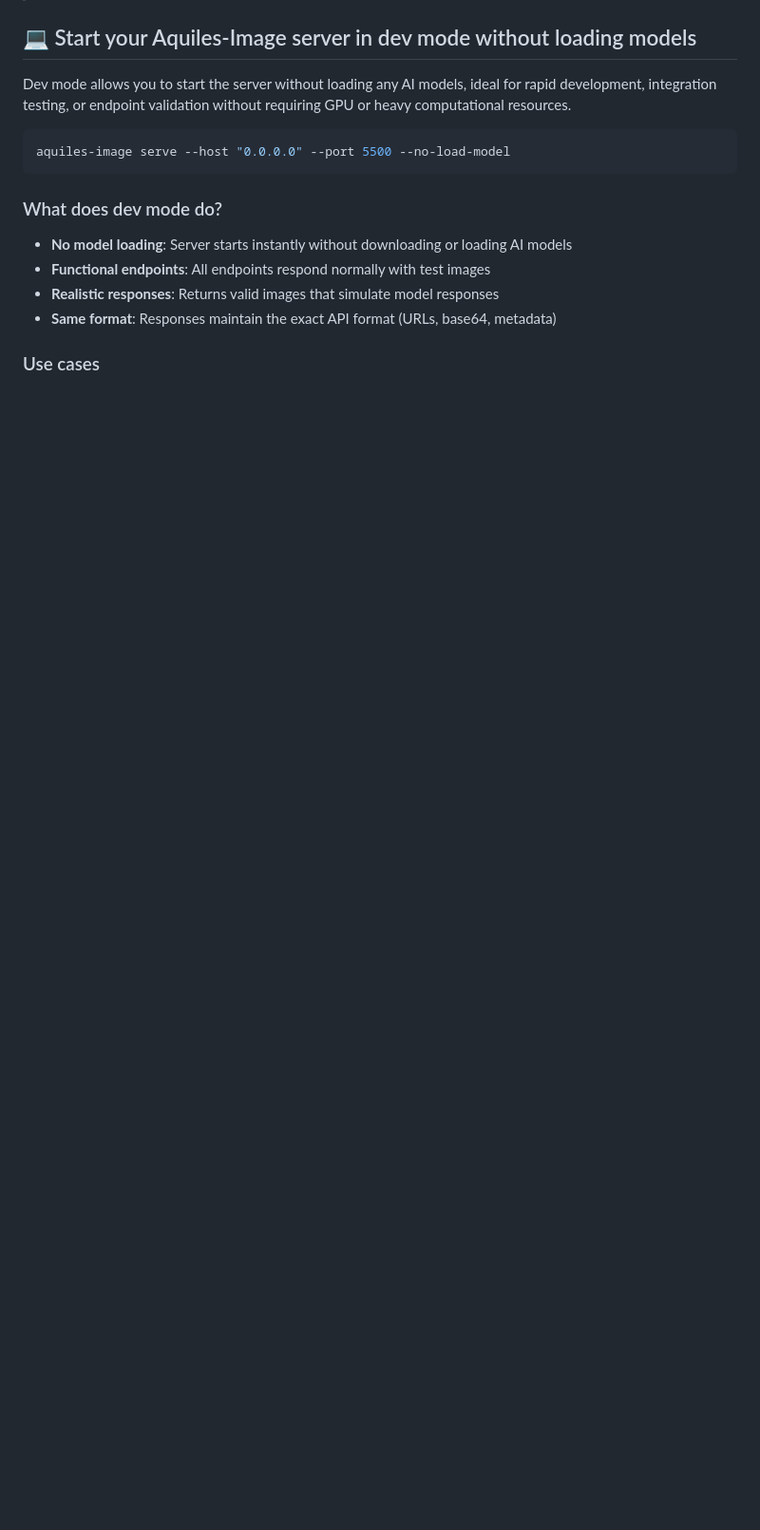
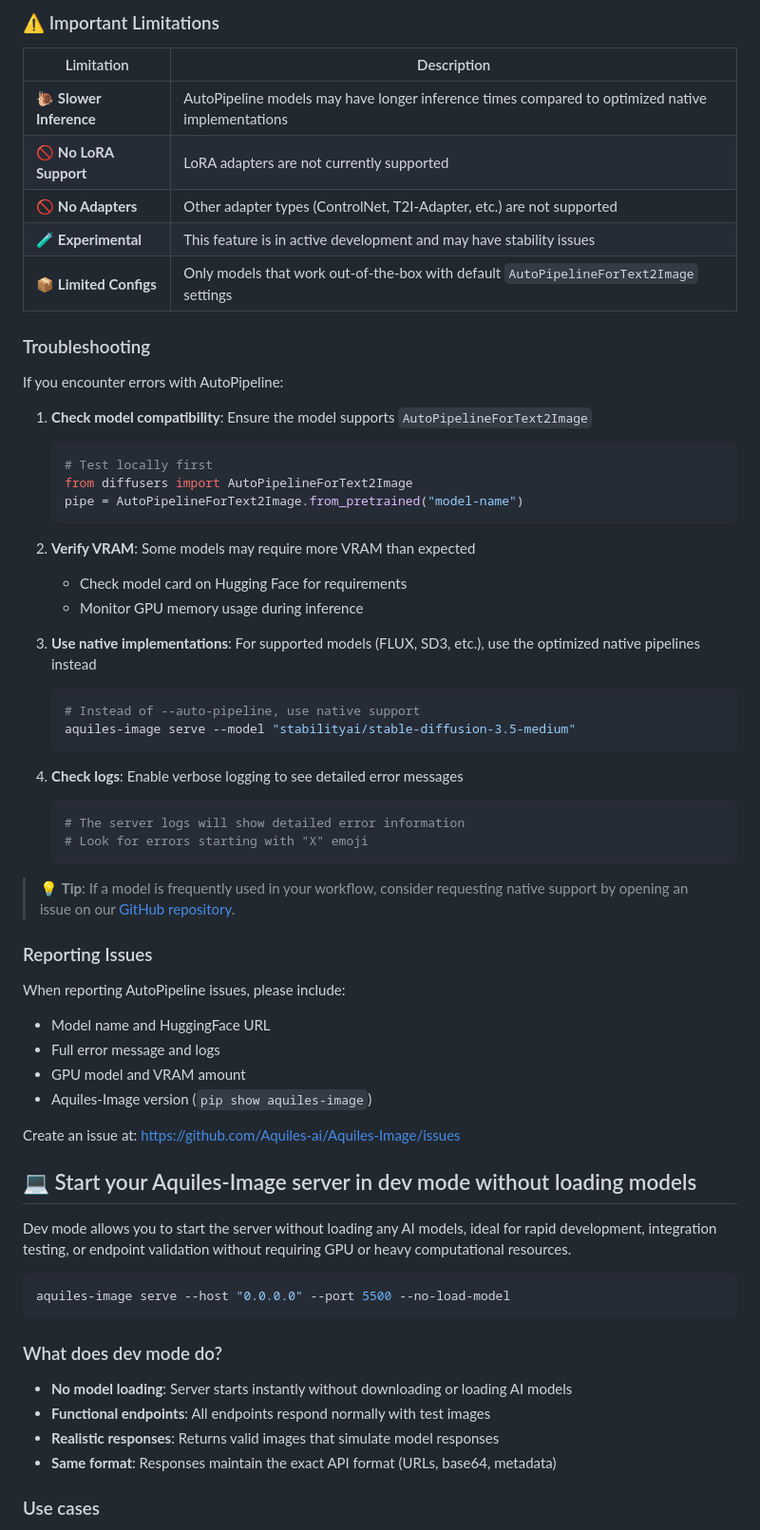
Before and after one commit to Aquiles-ai/Aquiles-Image, a Markdown page: README.md, the part around one of its changes. Shown at 95% size. GitHub-like rendering; blank space fills up the shorter version.

````diff
--- a/README.md
+++ b/README.md
@@ -99,3 +176,54 @@ aquiles-image serve --host "0.0.0.0" --port 5500 --model "stabilityai/stable-dif
+### ⚠️ Important Limitations
+
+| Limitation | Description |
+|------------|-------------|
+| 🐌 **Slower Inference** | AutoPipeline models may have longer inference times compared to optimized native implementations |
+| 🚫 **No LoRA Support** | LoRA adapters are not currently supported |
+| 🚫 **No Adapters** | Other adapter types (ControlNet, T2I-Adapter, etc.) are not supported |
+| 🧪 **Experimental** | This feature is in active development and may have stability issues |
+| 📦 **Limited Configs** | Only models that work out-of-the-box with default `AutoPipelineForText2Image` settings |
+
+
+### Troubleshooting
+
+If you encounter errors with AutoPipeline:
+
+1. **Check model compatibility**: Ensure the model supports `AutoPipelineForText2Image`
+   ```python
+   # Test locally first
+   from diffusers import AutoPipelineForText2Image
+   pipe = AutoPipelineForText2Image.from_pretrained("model-name")
+   ```
+
+2. **Verify VRAM**: Some models may require more VRAM than expected
+   - Check model card on Hugging Face for requirements
+   - Monitor GPU memory usage during inference
+
+3. **Use native implementations**: For supported models (FLUX, SD3, etc.), use the optimized native pipelines instead
+   ```bash
+   # Instead of --auto-pipeline, use native support
+   aquiles-image serve --model "stabilityai/stable-diffusion-3.5-medium"
+   ```
+
+4. **Check logs**: Enable verbose logging to see detailed error messages
+   ```bash
+   # The server logs will show detailed error information
+   # Look for errors starting with "X" emoji
+   ```
+
+> 💡 **Tip**: If a model is frequently used in your workflow, consider requesting native support by opening an issue on our [GitHub repository](https://github.com/Aquiles-ai/Aquiles-Image).
+
+### Reporting Issues
+
+When reporting AutoPipeline issues, please include:
+
+- Model name and HuggingFace URL
+- Full error message and logs
+- GPU model and VRAM amount
+- Aquiles-Image version (`pip show aquiles-image`)
+
+Create an issue at: https://github.com/Aquiles-ai/Aquiles-Image/issues
+
 ## 💻 Start your Aquiles-Image server in dev mode without loading models
 
 Dev mode allows you to start the server without loading any AI models, ideal for rapid development, integration testing, or endpoint validation without requiring GPU or heavy computational resources.
````
Also changed, not shown: other parts of README.md (+77 -0 lines).
